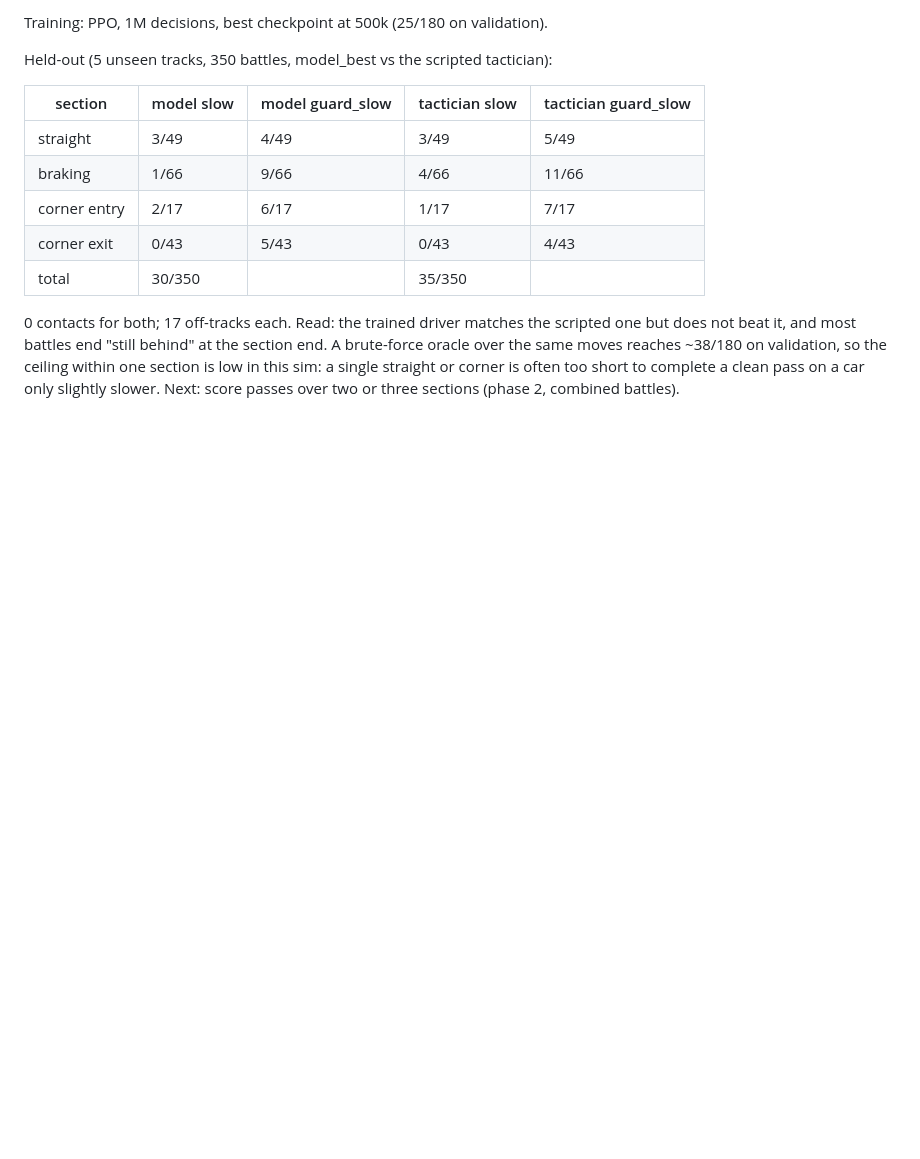
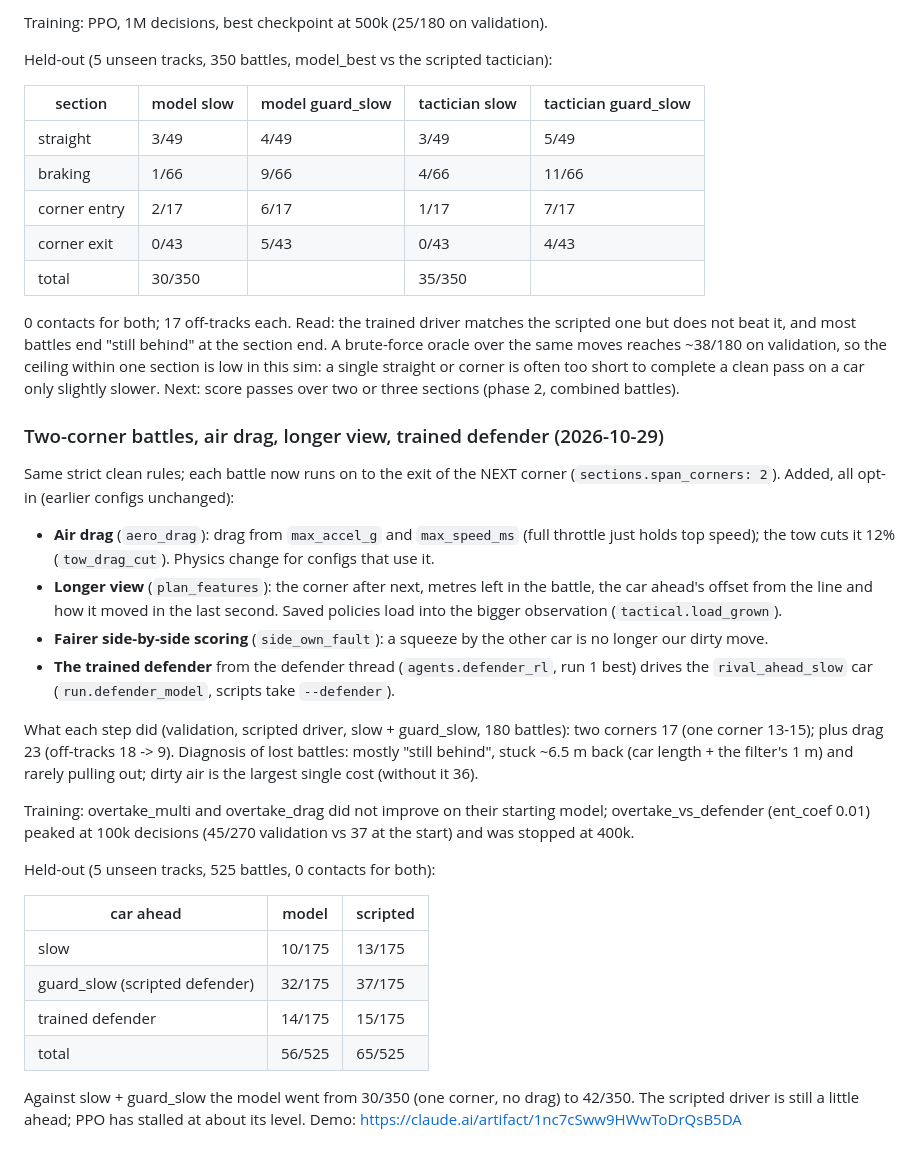
Before and after one commit to ADI-KRISH/Hierarchical-Multi-Agent-RL-for-Formula-1, a Markdown page: docs/project_status.md, the part around the change. Drawn GitHub-style; blank space fills up the shorter version.

Commit message:
docs: two-corner battles, drag, trained defender: held-out results
Co-Authored-By: Claude Opus 5.5 <noreply@anthropic.com>
Claude-Session: https://claude.ai/code/session_01CTiHF4PQVAS2eghPWyUzGK

```diff
--- a/docs/project_status.md
+++ b/docs/project_status.md
@@ -279,3 +279,42 @@ validation, so the ceiling within one section is low in this sim: a single
 straight or corner is often too short to complete a clean pass on a car only
 slightly slower. Next: score passes over two or three sections (phase 2,
 combined battles).
+
+### Two-corner battles, air drag, longer view, trained defender (2026-10-29)
+
+Same strict clean rules; each battle now runs on to the exit of the NEXT corner
+(`sections.span_corners: 2`). Added, all opt-in (earlier configs unchanged):
+
+- **Air drag** (`aero_drag`): drag from `max_accel_g` and `max_speed_ms` (full
+  throttle just holds top speed); the tow cuts it 12% (`tow_drag_cut`). Physics
+  change for configs that use it.
+- **Longer view** (`plan_features`): the corner after next, metres left in the
+  battle, the car ahead's offset from the line and how it moved in the last second.
+  Saved policies load into the bigger observation (`tactical.load_grown`).
+- **Fairer side-by-side scoring** (`side_own_fault`): a squeeze by the other car
+  is no longer our dirty move.
+- **The trained defender** from the defender thread (`agents.defender_rl`, run 1
+  best) drives the `rival_ahead_slow` car (`run.defender_model`, scripts take
+  `--defender`).
+
+What each step did (validation, scripted driver, slow + guard_slow, 180 battles):
+two corners 17 (one corner 13-15); plus drag 23 (off-tracks 18 -> 9). Diagnosis of
+lost battles: mostly "still behind", stuck ~6.5 m back (car length + the filter's
+1 m) and rarely pulling out; dirty air is the largest single cost (without it 36).
+
+Training: overtake_multi and overtake_drag did not improve on their starting model;
+overtake_vs_defender (ent_coef 0.01) peaked at 100k decisions (45/270 validation vs
+37 at the start) and was stopped at 400k.
+
+Held-out (5 unseen tracks, 525 battles, 0 contacts for both):
+
+| car ahead | model | scripted |
+|---|---|---|
+| slow | 10/175 | 13/175 |
+| guard_slow (scripted defender) | 32/175 | 37/175 |
+| trained defender | 14/175 | 15/175 |
+| total | 56/525 | 65/525 |
+
+Against slow + guard_slow the model went from 30/350 (one corner, no drag) to
+42/350. The scripted driver is still a little ahead; PPO has stalled at about its
+level. Demo: https://claude.ai/artifact/1nc7cSww9HWwToDrQsB5DA
```
